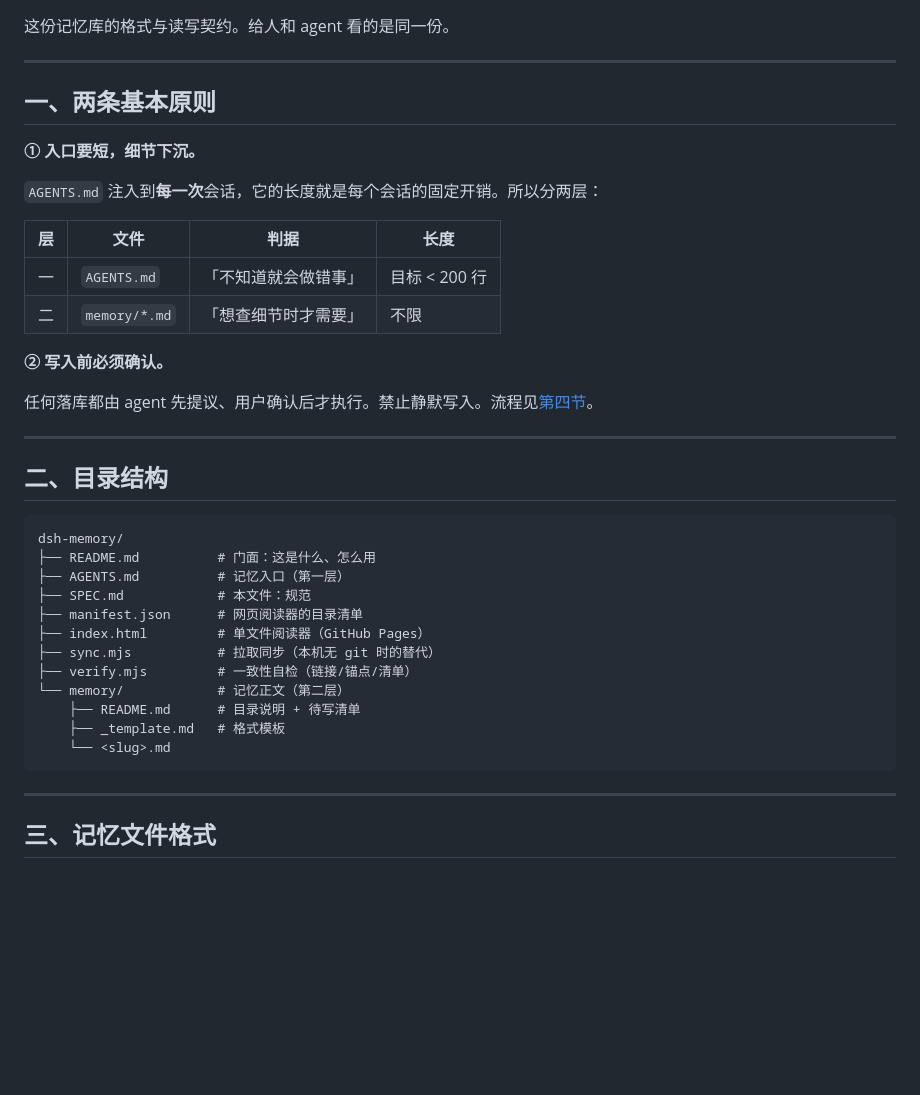
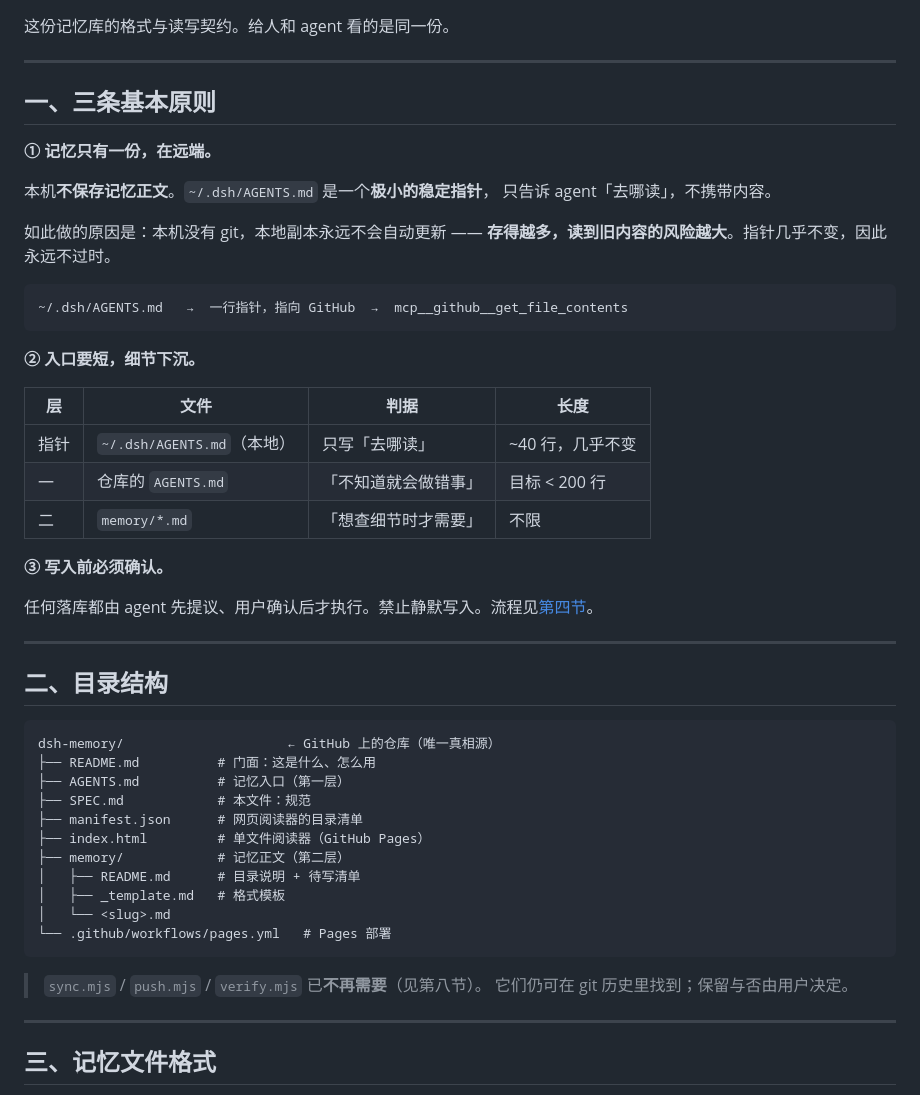
Before and after one commit to HypoDear/dsh-memory, a Markdown page: SPEC.md, the part around one of its changes. GitHub-like rendering; blank space fills up the shorter version.

````diff
--- a/SPEC.md
+++ b/SPEC.md
@@ -4,18 +4,29 @@
 
 ---
 
-## 一、两条基本原则
+## 一、三条基本原则
 
-**① 入口要短，细节下沉。**
+**① 记忆只有一份，在远端。**
 
-`AGENTS.md` 注入到**每一次**会话，它的长度就是每个会话的固定开销。所以分两层：
+本机**不保存记忆正文**。`~/.dsh/AGENTS.md` 是一个**极小的稳定指针**，
+只告诉 agent「去哪读」，不携带内容。
+
+如此做的原因是：本机没有 git，本地副本永远不会自动更新 ——
+**存得越多，读到旧内容的风险越大**。指针几乎不变，因此永远不过时。
+
+```
+~/.dsh/AGENTS.md   →  一行指针，指向 GitHub  →  mcp__github__get_file_contents
+```
+
+**② 入口要短，细节下沉。**
 
 | 层 | 文件 | 判据 | 长度 |
 |---|---|---|---|
-| 一 | `AGENTS.md` | 「不知道就会做错事」 | 目标 < 200 行 |
+| 指针 | `~/.dsh/AGENTS.md`（本地） | 只写「去哪读」 | ~40 行，几乎不变 |
+| 一 | 仓库的 `AGENTS.md` | 「不知道就会做错事」 | 目标 < 200 行 |
 | 二 | `memory/*.md` | 「想查细节时才需要」 | 不限 |
 
-**② 写入前必须确认。**
+**③ 写入前必须确认。**
 
 任何落库都由 agent 先提议、用户确认后才执行。禁止静默写入。流程见[第四节](#四写入流程)。
 
@@ -24,19 +35,21 @@
 ## 二、目录结构
 
 ```
-dsh-memory/
+dsh-memory/                     ← GitHub 上的仓库（唯一真相源）
 ├── README.md          # 门面：这是什么、怎么用
 ├── AGENTS.md          # 记忆入口（第一层）
 ├── SPEC.md            # 本文件：规范
 ├── manifest.json      # 网页阅读器的目录清单
 ├── index.html         # 单文件阅读器（GitHub Pages）
-├── sync.mjs           # 拉取同步（本机无 git 时的替代）
-├── verify.mjs         # 一致性自检（链接/锚点/清单）
-└── memory/            # 记忆正文（第二层）
-    ├── README.md      # 目录说明 + 待写清单
-    ├── _template.md   # 格式模板
-    └── <slug>.md
+├── memory/            # 记忆正文（第二层）
+│   ├── README.md      # 目录说明 + 待写清单
+│   ├── _template.md   # 格式模板
+│   └── <slug>.md
+└── .github/workflows/pages.yml   # Pages 部署
 ```
+
+> `sync.mjs` / `push.mjs` / `verify.mjs` 已**不再需要**（见第八节）。
+> 它们仍可在 git 历史里找到；保留与否由用户决定。
 
 ---
 
````
Also changed, not shown: other parts of SPEC.md (+55 -71 lines).
